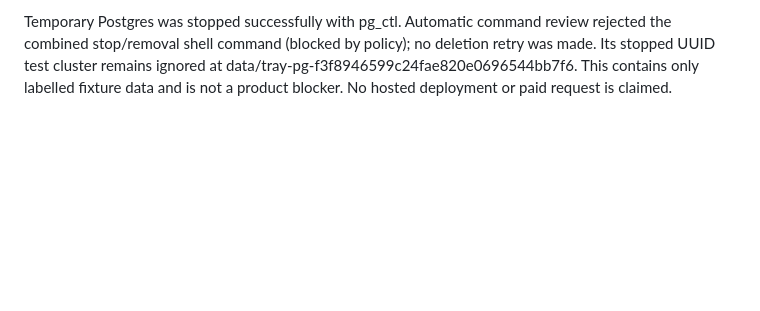
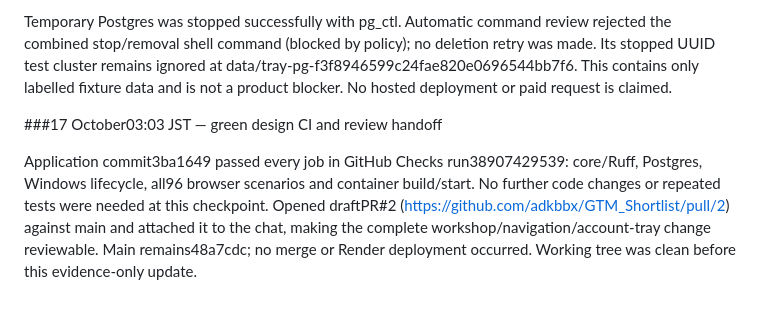
Before and after one commit to adkbbx/GTM_Shortlist, a Markdown page: docs/PROGRESS.md, the part around the change. Drawn GitHub-style; blank space fills up the shorter version.

Commit message:
Record final account-tray CI and draft review handoff

```diff
--- a/docs/PROGRESS.md
+++ b/docs/PROGRESS.md
@@ -750,3 +750,7 @@ Validation so far: TypeScript/Vite, Ruff and40 focused backend checks;58 phone/l
 Final verification:58 auth/sidebar/research-flow cases passed;14 hosted Postgres credit cases passed, then the two reused-offer cases passed after migrating their singular-credit assertion to open the new tray. Thus all16 hosted cases are covered. The initial reused-offer failures were stale test navigation expecting the now-hidden header balance, not provider/database failures. Final frontend build and40 backend checks/Ruff passed. Screenshots reviewed for phone/laptop tray and320px/200% credit-history layout.
 
 Temporary Postgres was stopped successfully with pg_ctl. Automatic command review rejected the combined stop/removal shell command (blocked by policy); no deletion retry was made. Its stopped UUID test cluster remains ignored at data/tray-pg-f3f8946599c24fae820e0696544bb7f6. This contains only labelled fixture data and is not a product blocker. No hosted deployment or paid request is claimed.
+
+###17 October03:03 JST — green design CI and review handoff
+
+Application commit3ba1649 passed every job in GitHub Checks run38907429539: core/Ruff, Postgres, Windows lifecycle, all96 browser scenarios and container build/start. No further code changes or repeated tests were needed at this checkpoint. Opened draftPR#2 (https://github.com/adkbbx/GTM_Shortlist/pull/2) against main and attached it to the chat, making the complete workshop/navigation/account-tray change reviewable. Main remains48a7cdc; no merge or Render deployment occurred. Working tree was clean before this evidence-only update.
```
Also changed, not shown: 1 other file.
